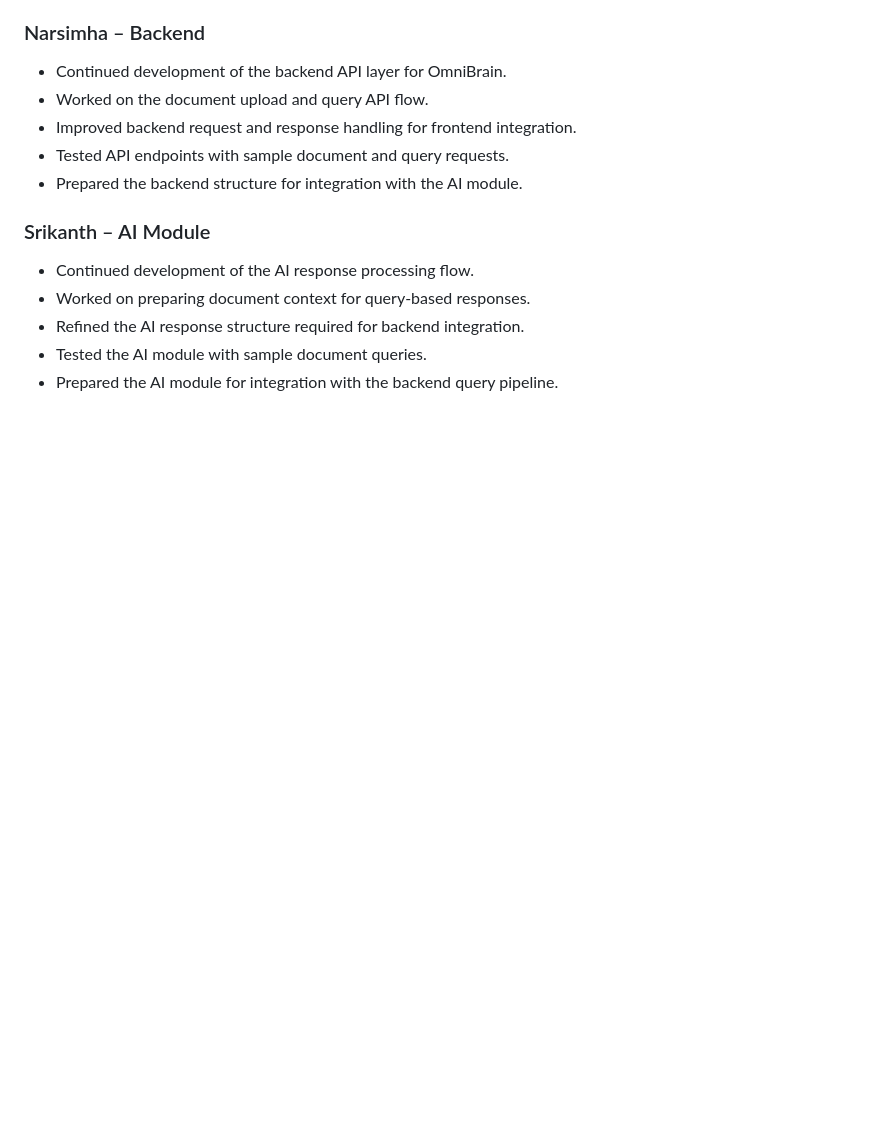
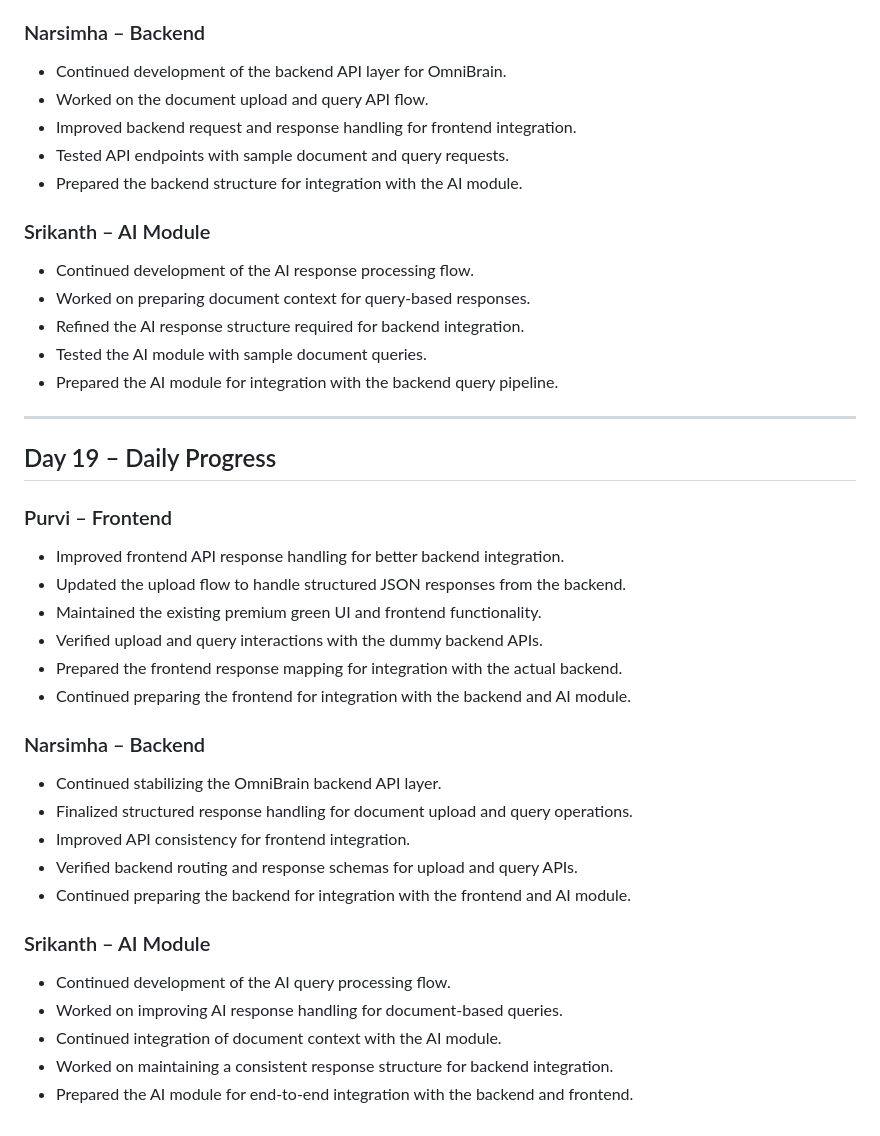
Before and after one commit to purvi2017/OmniBrain, a Markdown page: docs/daily_progress.md, the part around the change. Rendered like a GitHub page; blank space fills up the shorter version.

Commit message:
Update daily progress for Day 19

```diff
--- a/docs/daily_progress.md
+++ b/docs/daily_progress.md
@@ -526,3 +526,32 @@
 - Refined the AI response structure required for backend integration.
 - Tested the AI module with sample document queries.
 - Prepared the AI module for integration with the backend query pipeline.
+
+----------------------
+
+## Day 19 – Daily Progress
+
+### Purvi – Frontend
+
+- Improved frontend API response handling for better backend integration.
+- Updated the upload flow to handle structured JSON responses from the backend.
+- Maintained the existing premium green UI and frontend functionality.
+- Verified upload and query interactions with the dummy backend APIs.
+- Prepared the frontend response mapping for integration with the actual backend.
+- Continued preparing the frontend for integration with the backend and AI module.
+
+### Narsimha – Backend
+
+- Continued stabilizing the OmniBrain backend API layer.
+- Finalized structured response handling for document upload and query operations.
+- Improved API consistency for frontend integration.
+- Verified backend routing and response schemas for upload and query APIs.
+- Continued preparing the backend for integration with the frontend and AI module.
+
+### Srikanth – AI Module
+
+- Continued development of the AI query processing flow.
+- Worked on improving AI response handling for document-based queries.
+- Continued integration of document context with the AI module.
+- Worked on maintaining a consistent response structure for backend integration.
+- Prepared the AI module for end-to-end integration with the backend and frontend.
```
